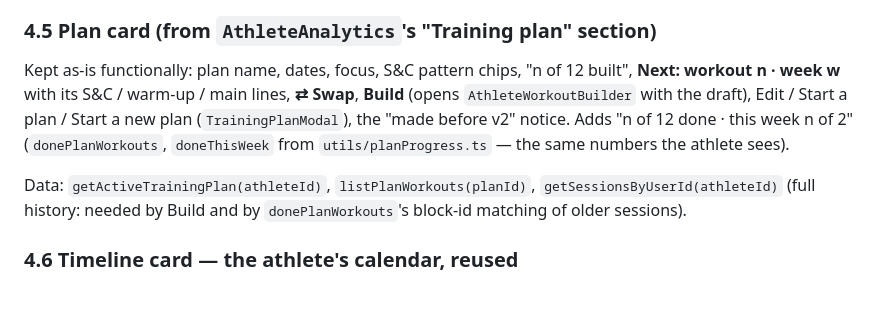
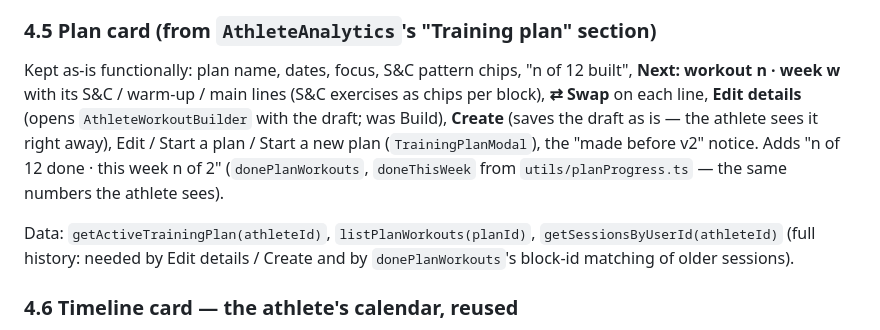
Before and after one commit to federico43/climbingApp, a Markdown page: docs/coach-dashboard.md, the part around the change. Drawn GitHub-style; blank space fills up the shorter version.

```diff
--- a/docs/coach-dashboard.md
+++ b/docs/coach-dashboard.md
@@ -175,14 +175,16 @@ Avatar, name, plan subtitle ("Autumn block · week 3 of 6"); **Log session**
 
 Kept as-is functionally: plan name, dates, focus, S&C pattern chips,
 "n of 12 built", **Next: workout n · week w** with its S&C / warm-up / main
-lines, **⇄ Swap**, **Build** (opens `AthleteWorkoutBuilder` with the draft),
+lines (S&C exercises as chips per block), **⇄ Swap** on each line,
+**Edit details** (opens `AthleteWorkoutBuilder` with the draft; was Build),
+**Create** (saves the draft as is — the athlete sees it right away),
 Edit / Start a plan / Start a new plan (`TrainingPlanModal`), the
 "made before v2" notice. Adds "n of 12 done · this week n of 2"
 (`donePlanWorkouts`, `doneThisWeek` from `utils/planProgress.ts` — the same
 numbers the athlete sees).
 
 Data: `getActiveTrainingPlan(athleteId)`, `listPlanWorkouts(planId)`,
-`getSessionsByUserId(athleteId)` (full history: needed by Build and by
+`getSessionsByUserId(athleteId)` (full history: needed by Edit details / Create and by
 `donePlanWorkouts`'s block-id matching of older sessions).
 
 ### 4.6 Timeline card — the athlete's calendar, reused
```
Also changed, not shown: docs/training-plan.md (+18 -10 lines).
